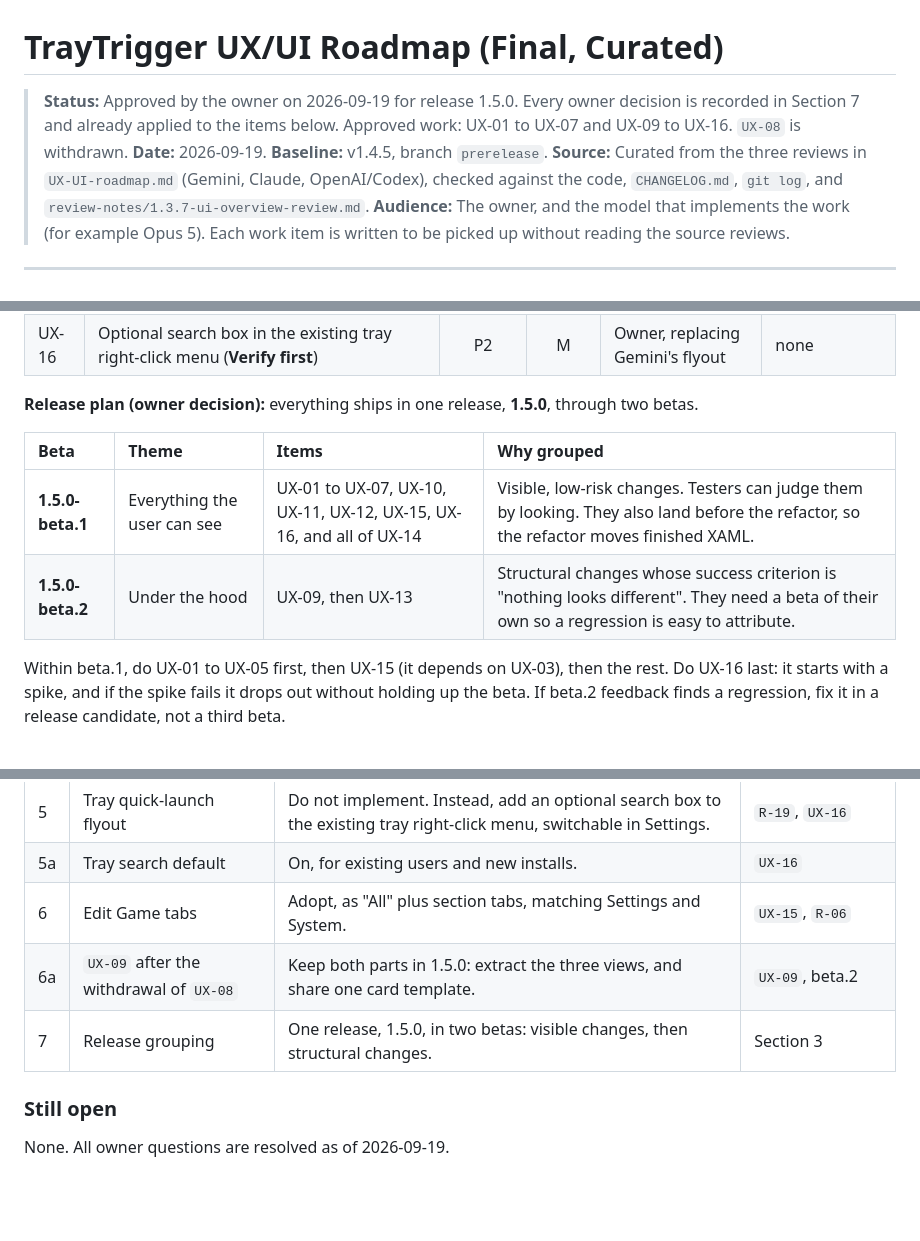
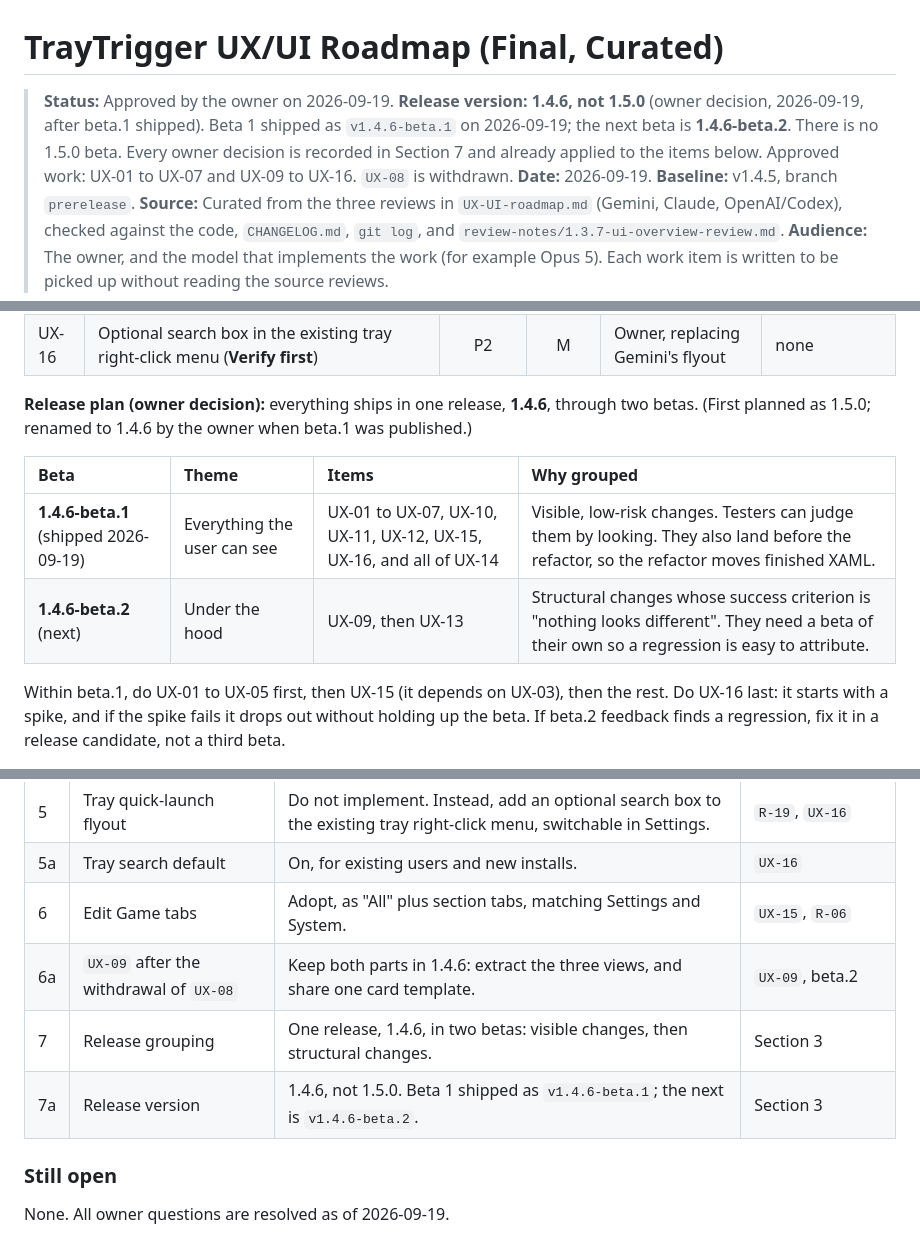
Before and after one commit to stephenh678/TrayTrigger, a Markdown page: UX-UI-roadmap-Final.md, 3 parts joined by grey strips. Rendered like a GitHub page; blank space fills up the shorter version.

Commit message:
Roadmap: the release is 1.4.6, next beta 1.4.6-beta.2

```diff
--- a/UX-UI-roadmap-Final.md
+++ b/UX-UI-roadmap-Final.md
@@ -1,6 +1,6 @@
 # TrayTrigger UX/UI Roadmap (Final, Curated)
 
-> **Status:** Approved by the owner on 2026-09-19 for release 1.5.0. Every owner decision is recorded in Section 7 and already applied to the items below. Approved work: UX-01 to UX-07 and UX-09 to UX-16. `UX-08` is withdrawn.
+> **Status:** Approved by the owner on 2026-09-19. **Release version: 1.4.6, not 1.5.0** (owner decision, 2026-09-19, after beta.1 shipped). Beta 1 shipped as `v1.4.6-beta.1` on 2026-09-19; the next beta is **1.4.6-beta.2**. There is no 1.5.0 beta. Every owner decision is recorded in Section 7 and already applied to the items below. Approved work: UX-01 to UX-07 and UX-09 to UX-16. `UX-08` is withdrawn.
 > **Date:** 2026-09-19. **Baseline:** v1.4.5, branch `prerelease`.
 > **Source:** Curated from the three reviews in `UX-UI-roadmap.md` (Gemini, Claude, OpenAI/Codex), checked against the code, `CHANGELOG.md`, `git log`, and `review-notes/1.3.7-ui-overview-review.md`.
 > **Audience:** The owner, and the model that implements the work (for example Opus 5). Each work item is written to be picked up without reading the source reviews.
@@ -68,12 +68,12 @@ These rules decided what made the list. Apply the same rules to any new idea.
 | UX-15 | Edit Game: "All" plus section tabs, matching Settings and System | P2 | M | Gemini, Codex, owner | UX-03 |
 | UX-16 | Optional search box in the existing tray right-click menu (**Verify first**) | P2 | M | Owner, replacing Gemini's flyout | none |
 
-**Release plan (owner decision):** everything ships in one release, **1.5.0**, through two betas.
+**Release plan (owner decision):** everything ships in one release, **1.4.6**, through two betas. (First planned as 1.5.0; renamed to 1.4.6 by the owner when beta.1 was published.)
 
 | Beta | Theme | Items | Why grouped |
 | :--- | :--- | :--- | :--- |
-| **1.5.0-beta.1** | Everything the user can see | UX-01 to UX-07, UX-10, UX-11, UX-12, UX-15, UX-16, and all of UX-14 | Visible, low-risk changes. Testers can judge them by looking. They also land before the refactor, so the refactor moves finished XAML. |
-| **1.5.0-beta.2** | Under the hood | UX-09, then UX-13 | Structural changes whose success criterion is "nothing looks different". They need a beta of their own so a regression is easy to attribute. |
+| **1.4.6-beta.1** (shipped 2026-09-19) | Everything the user can see | UX-01 to UX-07, UX-10, UX-11, UX-12, UX-15, UX-16, and all of UX-14 | Visible, low-risk changes. Testers can judge them by looking. They also land before the refactor, so the refactor moves finished XAML. |
+| **1.4.6-beta.2** (next) | Under the hood | UX-09, then UX-13 | Structural changes whose success criterion is "nothing looks different". They need a beta of their own so a regression is easy to attribute. |
 
 Within beta.1, do UX-01 to UX-05 first, then UX-15 (it depends on UX-03), then the rest. Do UX-16 last: it starts with a spike, and if the spike fails it drops out without holding up the beta. If beta.2 feedback finds a regression, fix it in a release candidate, not a third beta.
 
@@ -332,8 +332,9 @@ Kept so the analysis is not lost. Do not implement unless the owner reopens `D-0
 | 5 | Tray quick-launch flyout | Do not implement. Instead, add an optional search box to the existing tray right-click menu, switchable in Settings. | `R-19`, `UX-16` |
 | 5a | Tray search default | On, for existing users and new installs. | `UX-16` |
 | 6 | Edit Game tabs | Adopt, as "All" plus section tabs, matching Settings and System. | `UX-15`, `R-06` |
-| 6a | `UX-09` after the withdrawal of `UX-08` | Keep both parts in 1.5.0: extract the three views, and share one card template. | `UX-09`, beta.2 |
-| 7 | Release grouping | One release, 1.5.0, in two betas: visible changes, then structural changes. | Section 3 |
+| 6a | `UX-09` after the withdrawal of `UX-08` | Keep both parts in 1.4.6: extract the three views, and share one card template. | `UX-09`, beta.2 |
+| 7 | Release grouping | One release, 1.4.6, in two betas: visible changes, then structural changes. | Section 3 |
+| 7a | Release version | 1.4.6, not 1.5.0. Beta 1 shipped as `v1.4.6-beta.1`; the next is `v1.4.6-beta.2`. | Section 3 |
 
 ### Still open
 
```
